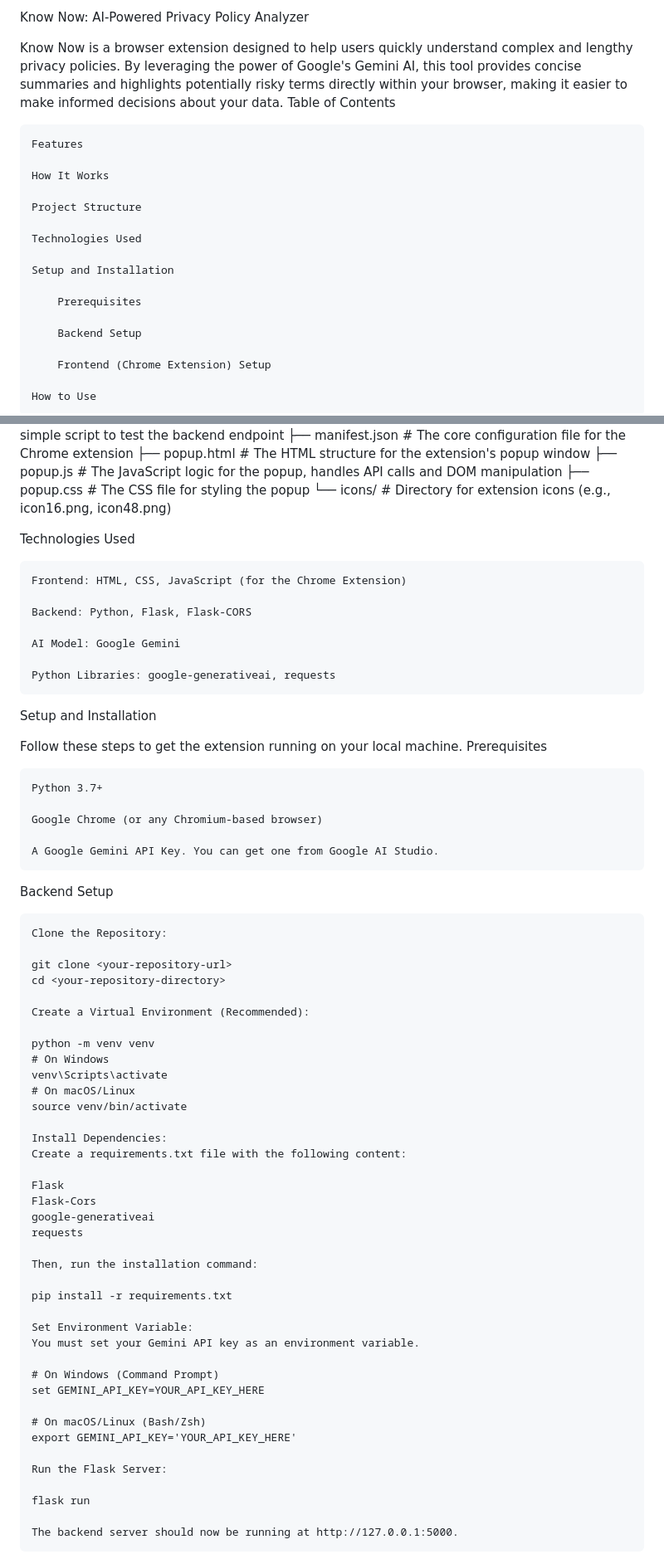
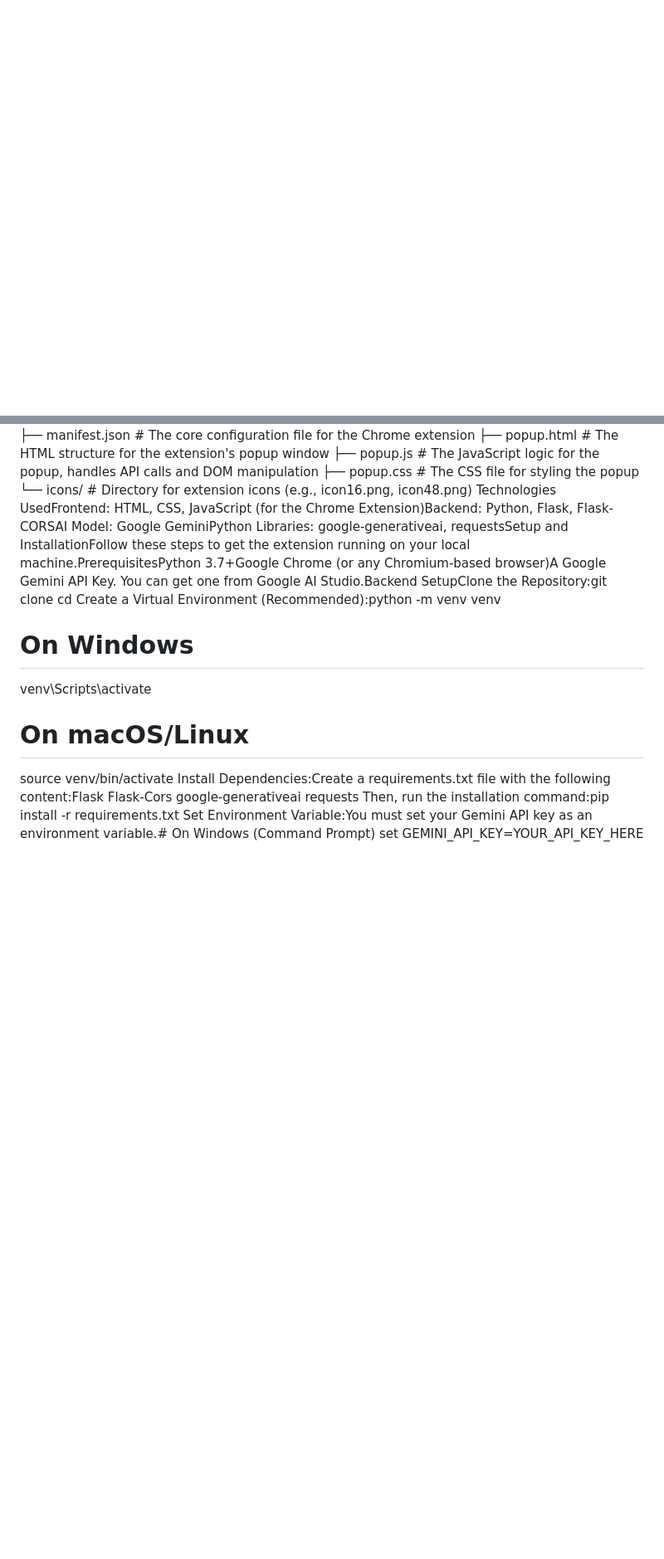
Before and after one commit to Sabarish0605/KnowNow, a Markdown page: README.md, 2 parts joined by grey strips. Shown at 83% size. GitHub-like rendering; blank space fills up the shorter version.

```diff
--- a/README.md
+++ b/README.md
@@ -1,23 +0,0 @@
-Know Now: AI-Powered Privacy Policy Analyzer
-
-Know Now is a browser extension designed to help users quickly understand complex and lengthy privacy policies. By leveraging the power of Google's Gemini AI, this tool provides concise summaries and highlights potentially risky terms directly within your browser, making it easier to make informed decisions about your data.
-Table of Contents
-
-    Features
-
-    How It Works
-
-    Project Structure
-
-    Technologies Used
-
-    Setup and Installation
-
-        Prerequisites
-
-        Backend Setup
-
-        Frontend (Chrome Extension) Setup
-
-    How to Use
-
@@ -55,67 +6,18 @@ Project Structure
 ├── popup.js              # The JavaScript logic for the popup, handles API calls and DOM manipulation
 ├── popup.css             # The CSS file for styling the popup
 └── icons/                # Directory for extension icons (e.g., icon16.png, icon48.png)
+Technologies UsedFrontend: HTML, CSS, JavaScript (for the Chrome Extension)Backend: Python, Flask, Flask-CORSAI Model: Google GeminiPython Libraries: google-generativeai, requestsSetup and InstallationFollow these steps to get the extension running on your local machine.PrerequisitesPython 3.7+Google Chrome (or any Chromium-based browser)A Google Gemini API Key. You can get one from Google AI Studio.Backend SetupClone the Repository:git clone <your-repository-url>
+cd <your-repository-directory>
+Create a Virtual Environment (Recommended):python -m venv venv
+# On Windows
+venv\Scripts\activate
+# On macOS/Linux
+source venv/bin/activate
+Install Dependencies:Create a requirements.txt file with the following content:Flask
+Flask-Cors
+google-generativeai
+requests
+Then, run the installation command:pip install -r requirements.txt
+Set Environment Variable:You must set your Gemini API key as an environment variable.# On Windows (Command Prompt)
+set GEMINI_API_KEY=YOUR_API_KEY_HERE
 
-Technologies Used
-
-    Frontend: HTML, CSS, JavaScript (for the Chrome Extension)
-
-    Backend: Python, Flask, Flask-CORS
-
-    AI Model: Google Gemini
-
-    Python Libraries: google-generativeai, requests
-
-Setup and Installation
-
-Follow these steps to get the extension running on your local machine.
-Prerequisites
-
-    Python 3.7+
-
-    Google Chrome (or any Chromium-based browser)
-
-    A Google Gemini API Key. You can get one from Google AI Studio.
-
-Backend Setup
-
-    Clone the Repository:
-
-    git clone <your-repository-url>
-    cd <your-repository-directory>
-
-    Create a Virtual Environment (Recommended):
-
-    python -m venv venv
-    # On Windows
-    venv\Scripts\activate
-    # On macOS/Linux
-    source venv/bin/activate
-
-    Install Dependencies:
-    Create a requirements.txt file with the following content:
-
-    Flask
-    Flask-Cors
-    google-generativeai
-    requests
-
-    Then, run the installation command:
-
-    pip install -r requirements.txt
-
-    Set Environment Variable:
-    You must set your Gemini API key as an environment variable.
-
-    # On Windows (Command Prompt)
-    set GEMINI_API_KEY=YOUR_API_KEY_HERE
-
-    # On macOS/Linux (Bash/Zsh)
-    export GEMINI_API_KEY='YOUR_API_KEY_HERE'
-
-    Run the Flask Server:
-
-    flask run
-
-    The backend server should now be running at http://127.0.0.1:5000.
-
```
Also changed, not shown: other parts of README.md (+5 -54 lines).
